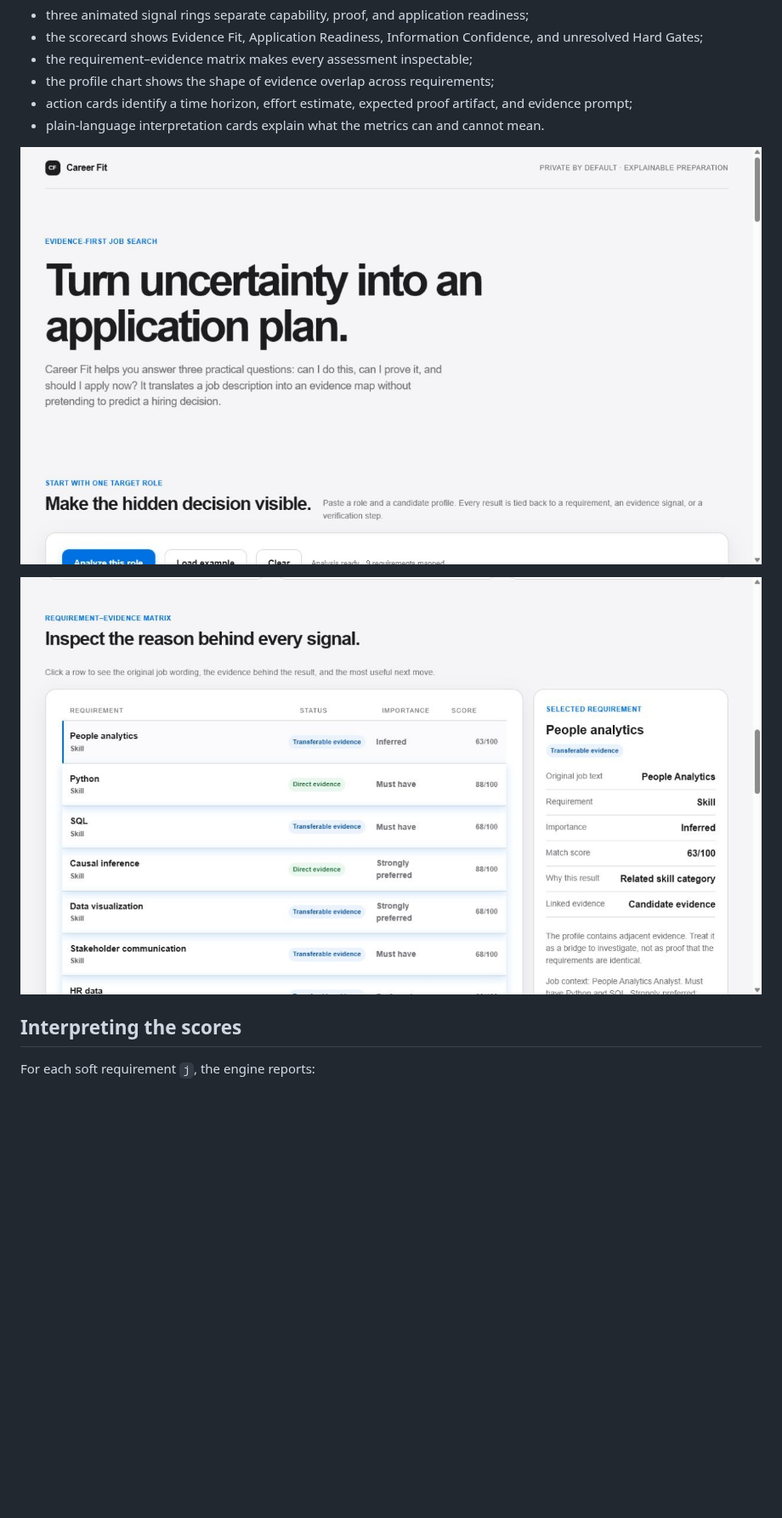
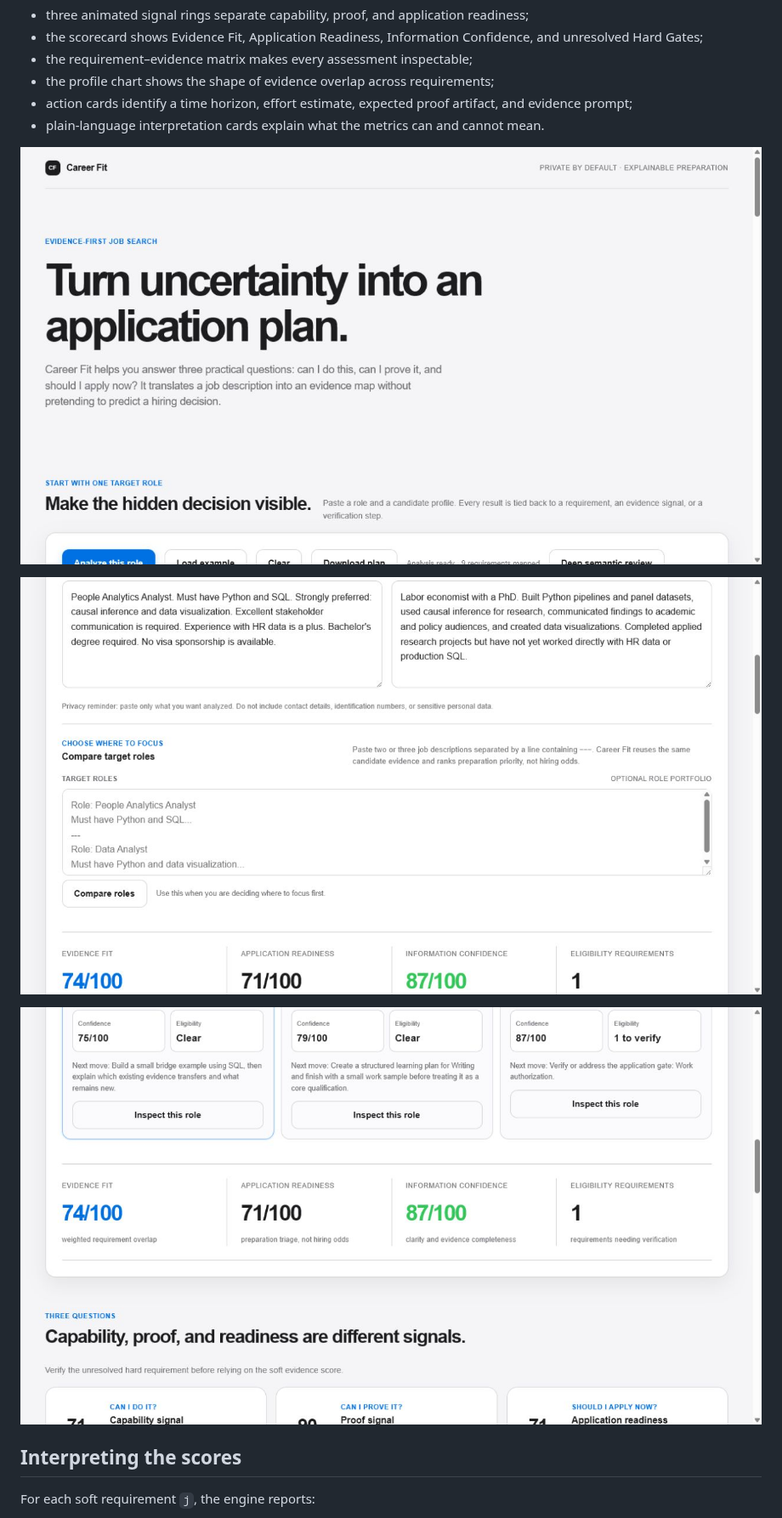
Before and after one commit to JoeDHJ/career-fit, a Markdown page: README.md, the part around the change. Shown at 85% size. GitHub-like rendering; pictures changed too: docs/assets/career-fit-comparison.png (added), docs/assets/career-fit-dashboard.jpg (deleted), docs/assets/career-fit-dashboard.png (added); blank space fills up the shorter version.

Commit message:
docs: refresh product examples

```diff
--- a/README.md
+++ b/README.md
@@ -79,9 +79,11 @@ The local page is designed to feel useful to a first-time job seeker while keepi
 - action cards identify a time horizon, effort estimate, expected proof artifact, and evidence prompt;
 - plain-language interpretation cards explain what the metrics can and cannot mean.
 
-![Career Fit evidence-first explorer](docs/assets/career-fit-dashboard.jpg)
+![Career Fit evidence-first explorer](docs/assets/career-fit-dashboard.png)
 
-![Career Fit requirement matrix](docs/assets/career-fit-matrix.jpg)
+![Career Fit requirement matrix](docs/assets/career-fit-matrix.png)
+
+![Career Fit target-role comparison](docs/assets/career-fit-comparison.png)
 
 ## Interpreting the scores
 
```
Also changed, not shown: docs/assets/skillbundle-dashboard.png (deleted).
